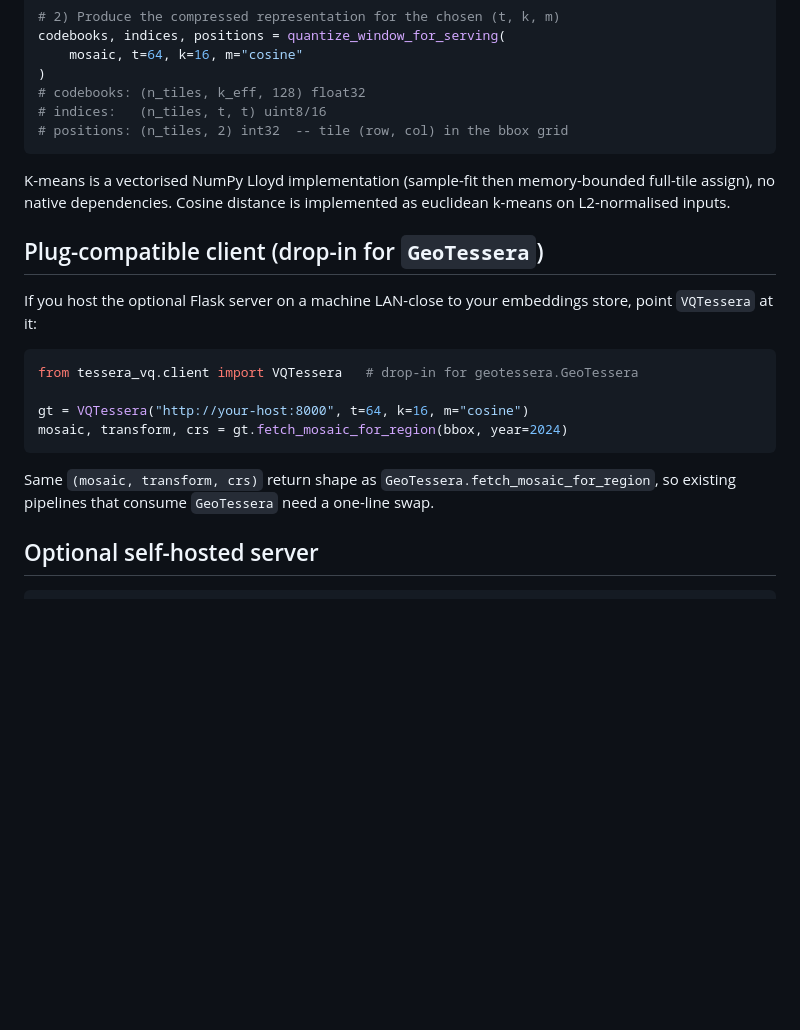
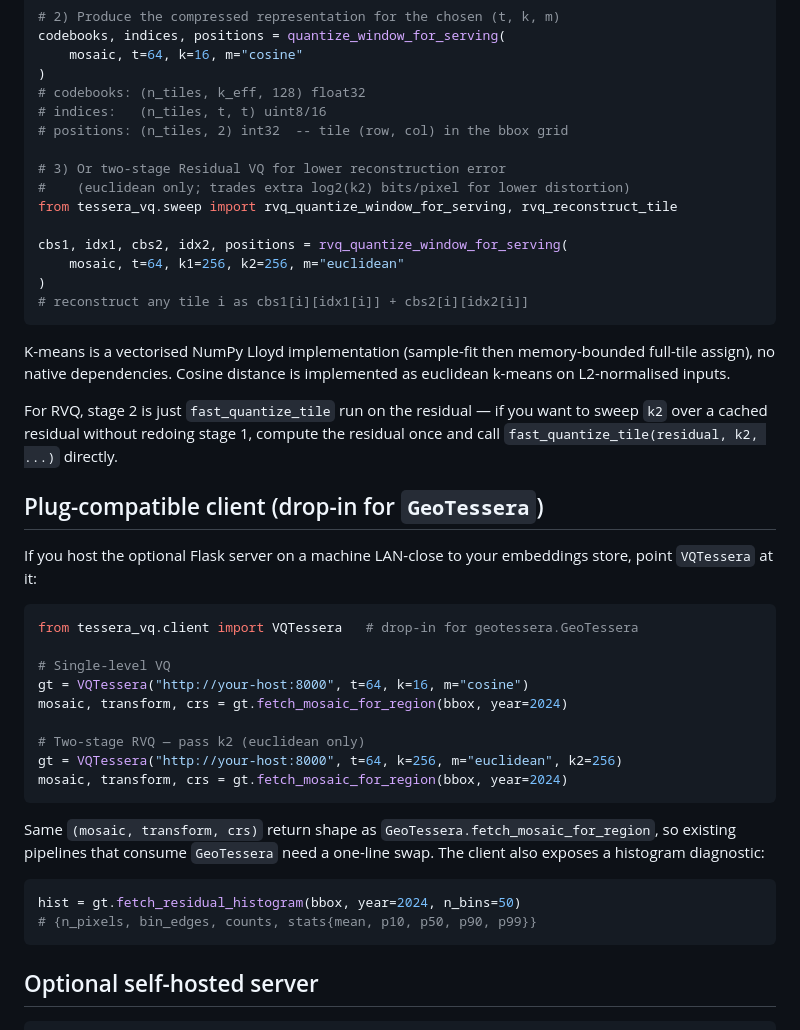
Before and after one commit to sk818/tessera-vq, a Markdown page: README.md, the part around the change. Rendered like a GitHub page; blank space fills up the shorter version.

Commit message:
readme: add RVQ + residual-histogram examples
Show the rvq_quantize_window_for_serving library path and the VQTessera(k2=...)
client mode in the quick-start section. Note that stage 2 is just
fast_quantize_tile on a cached residual for users who want to sweep k2.

Co-Authored-By: Claude Opus 4.7 (1M context) <noreply@anthropic.com>

````diff
--- a/README.md
+++ b/README.md
@@ -52,11 +52,24 @@ codebooks, indices, positions = quantize_window_for_serving(
 # codebooks: (n_tiles, k_eff, 128) float32
 # indices:   (n_tiles, t, t) uint8/16
 # positions: (n_tiles, 2) int32  -- tile (row, col) in the bbox grid
+
+# 3) Or two-stage Residual VQ for lower reconstruction error
+#    (euclidean only; trades extra log2(k2) bits/pixel for lower distortion)
+from tessera_vq.sweep import rvq_quantize_window_for_serving, rvq_reconstruct_tile
+
+cbs1, idx1, cbs2, idx2, positions = rvq_quantize_window_for_serving(
+    mosaic, t=64, k1=256, k2=256, m="euclidean"
+)
+# reconstruct any tile i as cbs1[i][idx1[i]] + cbs2[i][idx2[i]]
 ```
 
 K-means is a vectorised NumPy Lloyd implementation (sample-fit then
 memory-bounded full-tile assign), no native dependencies. Cosine distance is
 implemented as euclidean k-means on L2-normalised inputs.
+
+For RVQ, stage 2 is just `fast_quantize_tile` run on the residual — if you want
+to sweep `k2` over a cached residual without redoing stage 1, compute the
+residual once and call `fast_quantize_tile(residual, k2, ...)` directly.
 
 ## Plug-compatible client (drop-in for `GeoTessera`)
 
@@ -66,12 +79,23 @@ store, point `VQTessera` at it:
 ```python
 from tessera_vq.client import VQTessera   # drop-in for geotessera.GeoTessera
 
+# Single-level VQ
 gt = VQTessera("http://your-host:8000", t=64, k=16, m="cosine")
+mosaic, transform, crs = gt.fetch_mosaic_for_region(bbox, year=2024)
+
+# Two-stage RVQ — pass k2 (euclidean only)
+gt = VQTessera("http://your-host:8000", t=64, k=256, m="euclidean", k2=256)
 mosaic, transform, crs = gt.fetch_mosaic_for_region(bbox, year=2024)
 ```
 
 Same `(mosaic, transform, crs)` return shape as `GeoTessera.fetch_mosaic_for_region`,
-so existing pipelines that consume `GeoTessera` need a one-line swap.
+so existing pipelines that consume `GeoTessera` need a one-line swap. The client
+also exposes a histogram diagnostic:
+
+```python
+hist = gt.fetch_residual_histogram(bbox, year=2024, n_bins=50)
+# {n_pixels, bin_edges, counts, stats{mean, p10, p50, p90, p99}}
+```
 
 ## Optional self-hosted server
 
````
